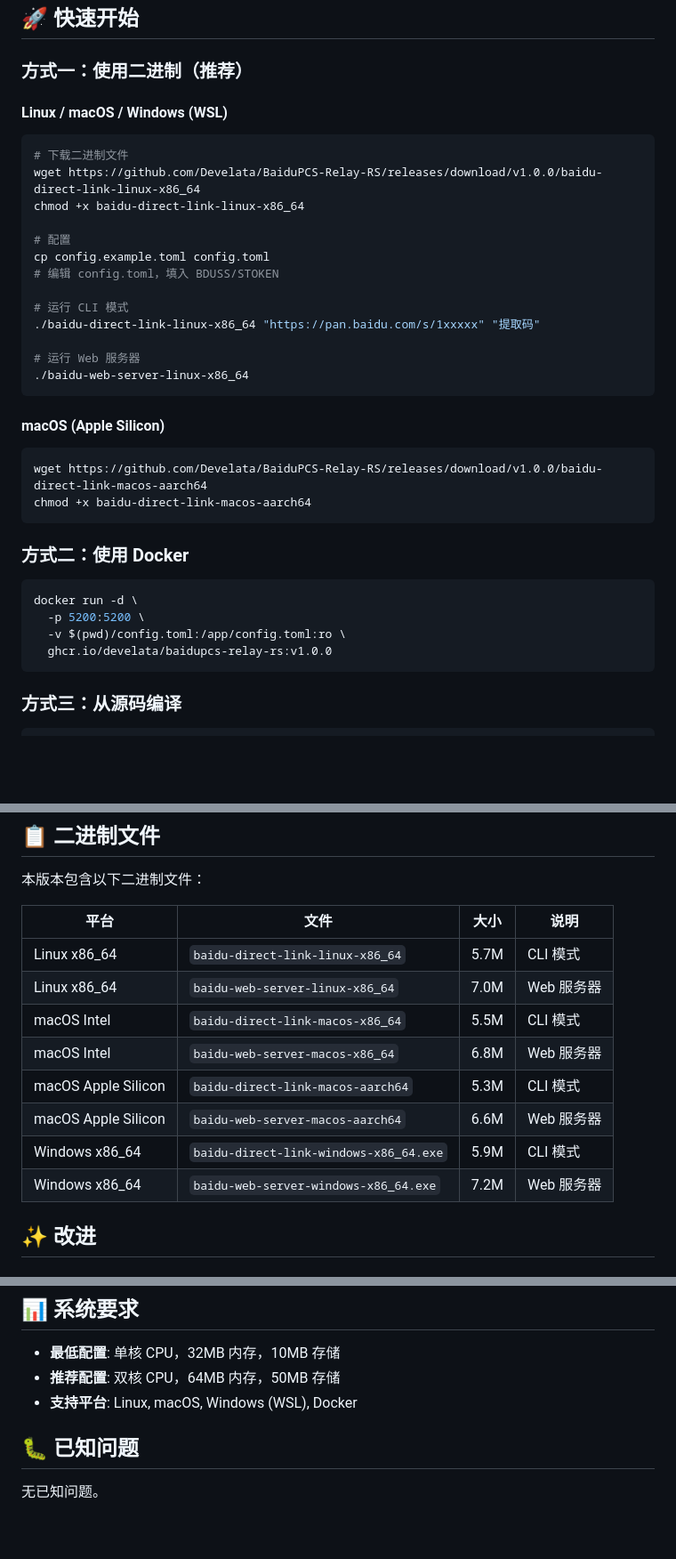
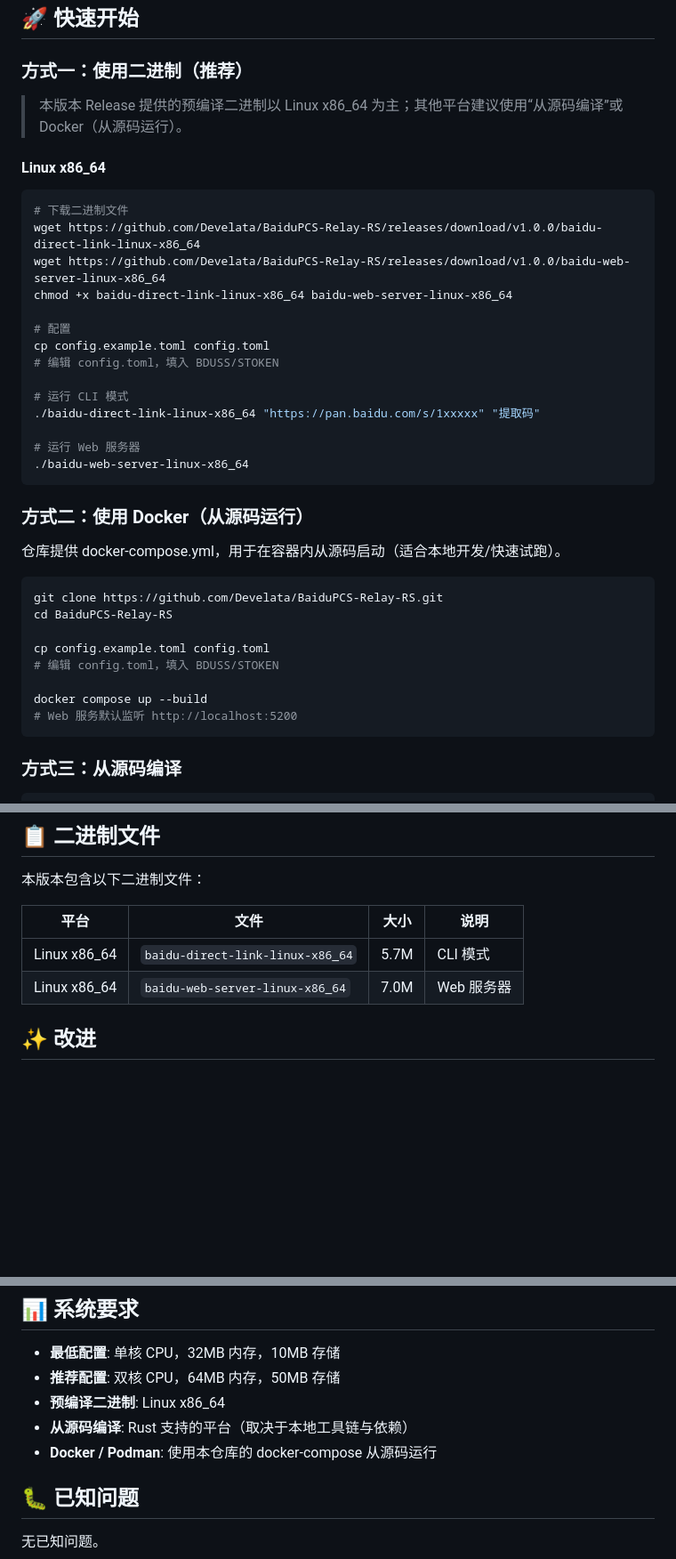
Before and after one commit to Develata/BaiduPCS-Relay-RS, a Markdown page: RELEASE_NOTES.md, 3 parts joined by grey strips. Shown at 89% size. GitHub-like rendering; blank space fills up the shorter version.

````diff
--- a/RELEASE_NOTES.md
+++ b/RELEASE_NOTES.md
@@ -18,12 +18,15 @@
 
 ### 方式一：使用二进制（推荐）
 
-#### Linux / macOS / Windows (WSL)
+> 本版本 Release 提供的预编译二进制以 Linux x86_64 为主；其他平台建议使用“从源码编译”或 Docker（从源码运行）。
+
+#### Linux x86_64
 
 ```bash
 # 下载二进制文件
 wget https://github.com/Develata/BaiduPCS-Relay-RS/releases/download/v1.0.0/baidu-direct-link-linux-x86_64
-chmod +x baidu-direct-link-linux-x86_64
+wget https://github.com/Develata/BaiduPCS-Relay-RS/releases/download/v1.0.0/baidu-web-server-linux-x86_64
+chmod +x baidu-direct-link-linux-x86_64 baidu-web-server-linux-x86_64
 
 # 配置
 cp config.example.toml config.toml
@@ -36,20 +39,19 @@ cp config.example.toml config.toml
 ./baidu-web-server-linux-x86_64
 ```
 
-#### macOS (Apple Silicon)
+### 方式二：使用 Docker（从源码运行）
+
+仓库提供 docker-compose.yml，用于在容器内从源码启动（适合本地开发/快速试跑）。
 
 ```bash
-wget https://github.com/Develata/BaiduPCS-Relay-RS/releases/download/v1.0.0/baidu-direct-link-macos-aarch64
-chmod +x baidu-direct-link-macos-aarch64
-```
+git clone https://github.com/Develata/BaiduPCS-Relay-RS.git
+cd BaiduPCS-Relay-RS
 
-### 方式二：使用 Docker
+cp config.example.toml config.toml
+# 编辑 config.toml，填入 BDUSS/STOKEN
 
-```bash
-docker run -d \
-  -p 5200:5200 \
-  -v $(pwd)/config.toml:/app/config.toml:ro \
-  ghcr.io/develata/baidupcs-relay-rs:v1.0.0
+docker compose up --build
+# Web 服务默认监听 http://localhost:5200
 ```
 
 ### 方式三：从源码编译
@@ -87,12 +89,6 @@ sign_secret = "your-sign-secret"
 |-----|------|------|------|
 | Linux x86_64 | `baidu-direct-link-linux-x86_64` | 5.7M | CLI 模式 |
 | Linux x86_64 | `baidu-web-server-linux-x86_64` | 7.0M | Web 服务器 |
-| macOS Intel | `baidu-direct-link-macos-x86_64` | 5.5M | CLI 模式 |
-| macOS Intel | `baidu-web-server-macos-x86_64` | 6.8M | Web 服务器 |
-| macOS Apple Silicon | `baidu-direct-link-macos-aarch64` | 5.3M | CLI 模式 |
-| macOS Apple Silicon | `baidu-web-server-macos-aarch64` | 6.6M | Web 服务器 |
-| Windows x86_64 | `baidu-direct-link-windows-x86_64.exe` | 5.9M | CLI 模式 |
-| Windows x86_64 | `baidu-web-server-windows-x86_64.exe` | 7.2M | Web 服务器 |
 
 ## ✨ 改进
 
@@ -124,7 +120,9 @@ sign_secret = "your-sign-secret"
 
 - **最低配置**: 单核 CPU，32MB 内存，10MB 存储
 - **推荐配置**: 双核 CPU，64MB 内存，50MB 存储
-- **支持平台**: Linux, macOS, Windows (WSL), Docker
+- **预编译二进制**: Linux x86_64
+- **从源码编译**: Rust 支持的平台（取决于本地工具链与依赖）
+- **Docker / Podman**: 使用本仓库的 docker-compose 从源码运行
 
 ## 🐛 已知问题
 
````
Also changed, not shown: README.md (+45 -51 lines).
